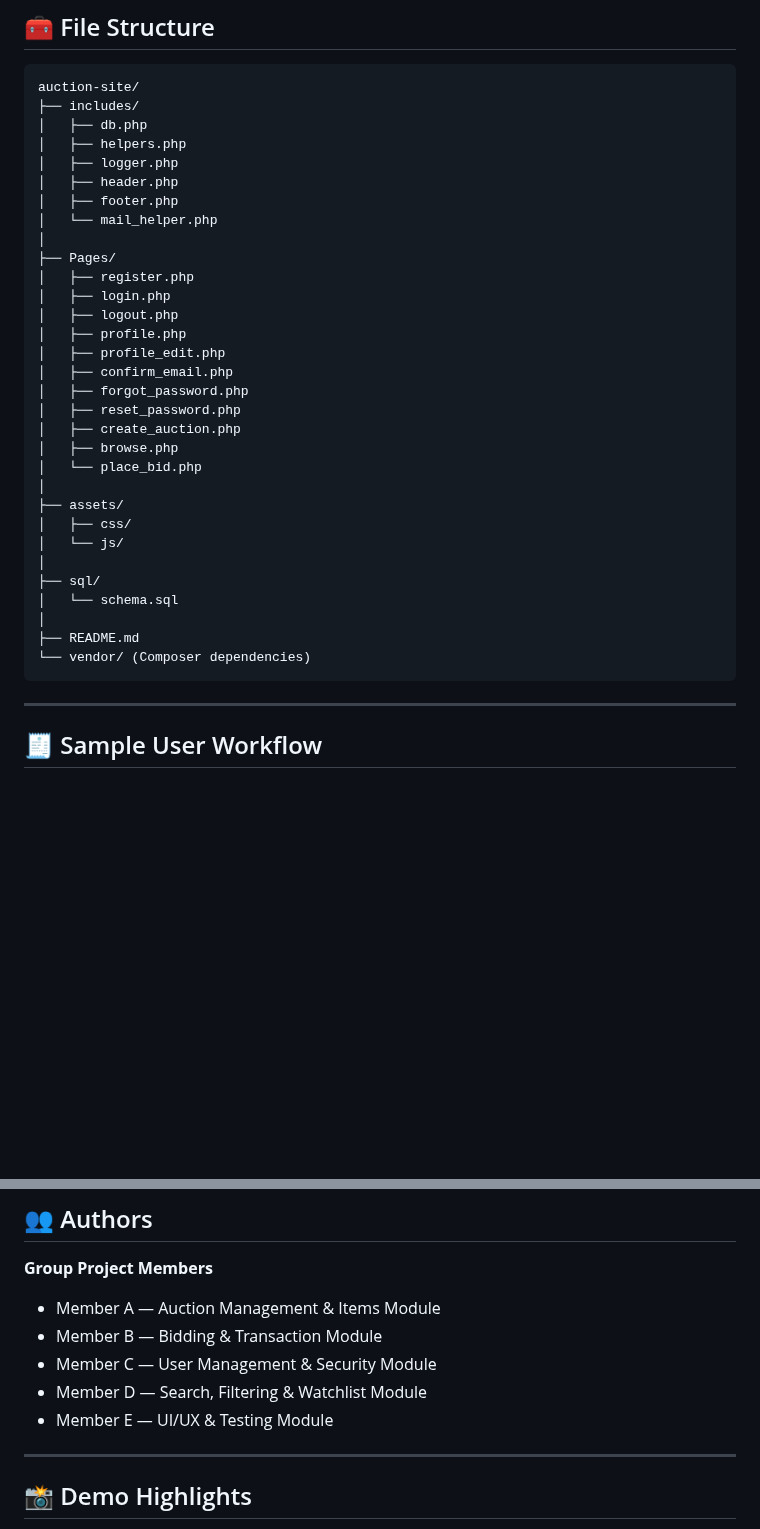
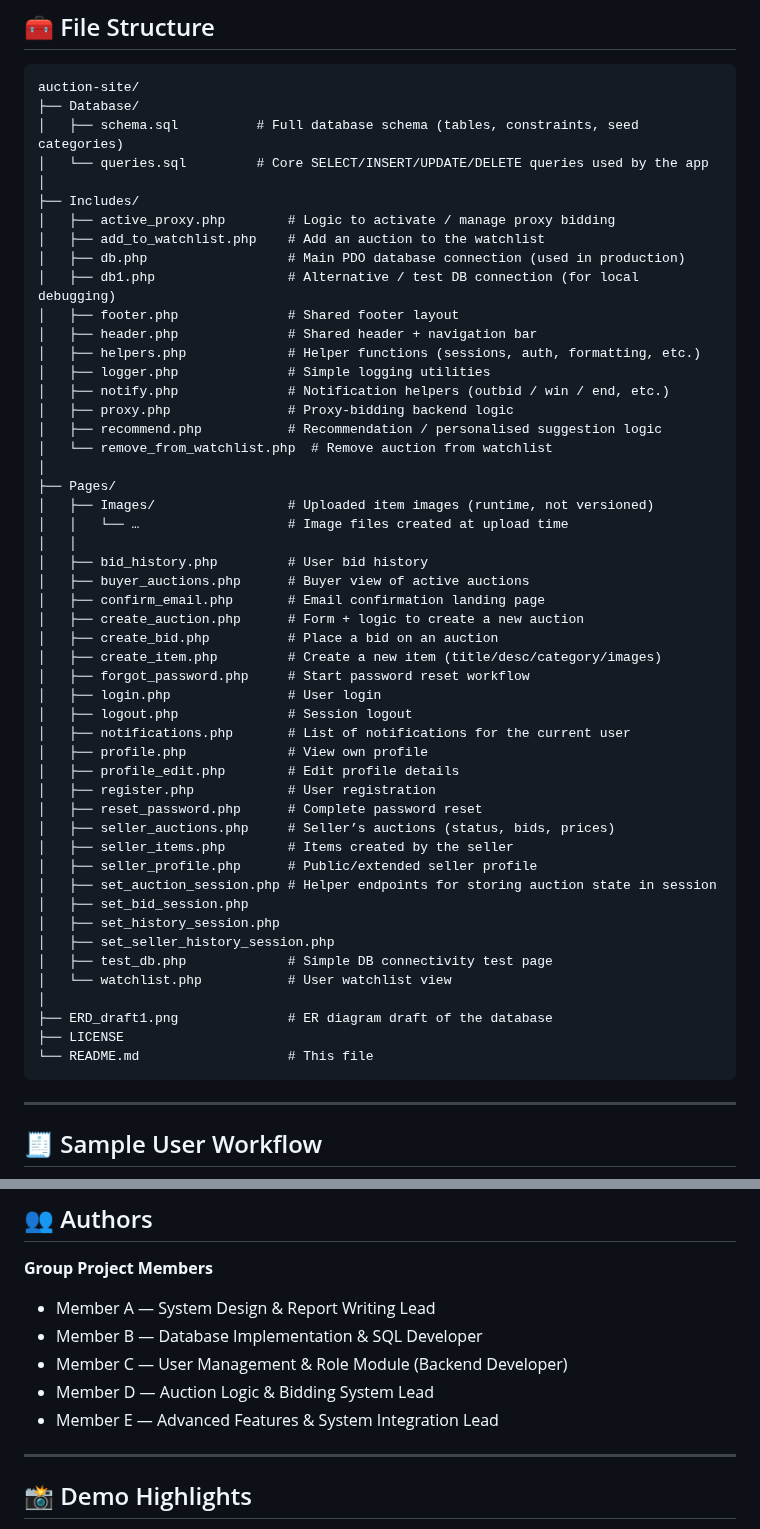
Before and after one commit to Sanjit-Jeevanand/auction-site, a Markdown page: README.md, 2 parts joined by grey strips. Rendered like a GitHub page; blank space fills up the shorter version.

````diff
--- a/README.md
+++ b/README.md
@@ -130,36 +130,55 @@ Database: `auction_db`
 
 ```
 auction-site/
-├── includes/
-│   ├── db.php
-│   ├── helpers.php
-│   ├── logger.php
-│   ├── header.php
-│   ├── footer.php
-│   └── mail_helper.php
+├── Database/
+│   ├── schema.sql          # Full database schema (tables, constraints, seed categories)
+│   └── queries.sql         # Core SELECT/INSERT/UPDATE/DELETE queries used by the app
+│
+├── Includes/
+│   ├── active_proxy.php        # Logic to activate / manage proxy bidding
+│   ├── add_to_watchlist.php    # Add an auction to the watchlist
+│   ├── db.php                  # Main PDO database connection (used in production)
+│   ├── db1.php                 # Alternative / test DB connection (for local debugging)
+│   ├── footer.php              # Shared footer layout
+│   ├── header.php              # Shared header + navigation bar
+│   ├── helpers.php             # Helper functions (sessions, auth, formatting, etc.)
+│   ├── logger.php              # Simple logging utilities
+│   ├── notify.php              # Notification helpers (outbid / win / end, etc.)
+│   ├── proxy.php               # Proxy-bidding backend logic
+│   ├── recommend.php           # Recommendation / personalised suggestion logic
+│   └── remove_from_watchlist.php  # Remove auction from watchlist
 │
 ├── Pages/
-│   ├── register.php
-│   ├── login.php
-│   ├── logout.php
-│   ├── profile.php
-│   ├── profile_edit.php
-│   ├── confirm_email.php
-│   ├── forgot_password.php
-│   ├── reset_password.php
-│   ├── create_auction.php
-│   ├── browse.php
-│   └── place_bid.php
+│   ├── Images/                 # Uploaded item images (runtime, not versioned)
+│   │   └── …                   # Image files created at upload time
+│   │
+│   ├── bid_history.php         # User bid history
+│   ├── buyer_auctions.php      # Buyer view of active auctions
+│   ├── confirm_email.php       # Email confirmation landing page
+│   ├── create_auction.php      # Form + logic to create a new auction
+│   ├── create_bid.php          # Place a bid on an auction
+│   ├── create_item.php         # Create a new item (title/desc/category/images)
+│   ├── forgot_password.php     # Start password reset workflow
+│   ├── login.php               # User login
+│   ├── logout.php              # Session logout
+│   ├── notifications.php       # List of notifications for the current user
+│   ├── profile.php             # View own profile
+│   ├── profile_edit.php        # Edit profile details
+│   ├── register.php            # User registration
+│   ├── reset_password.php      # Complete password reset
+│   ├── seller_auctions.php     # Seller’s auctions (status, bids, prices)
+│   ├── seller_items.php        # Items created by the seller
+│   ├── seller_profile.php      # Public/extended seller profile
+│   ├── set_auction_session.php # Helper endpoints for storing auction state in session
+│   ├── set_bid_session.php
+│   ├── set_history_session.php
+│   ├── set_seller_history_session.php
+│   ├── test_db.php             # Simple DB connectivity test page
+│   └── watchlist.php           # User watchlist view
 │
-├── assets/
-│   ├── css/
-│   └── js/
-│
-├── sql/
-│   └── schema.sql
-│
-├── README.md
-└── vendor/ (Composer dependencies)
+├── ERD_draft1.png              # ER diagram draft of the database
+├── LICENSE
+└── README.md                   # This file
 ```
 
 ---
@@ -193,11 +212,11 @@ auction-site/
 
 ## 👥 Authors
 **Group Project Members**
-- Member A — Auction Management & Items Module
-- Member B — Bidding & Transaction Module
-- Member C — User Management & Security Module
-- Member D — Search, Filtering & Watchlist Module
-- Member E — UI/UX & Testing Module
+- Member A — System Design & Report Writing Lead
+- Member B — Database Implementation & SQL Developer
+- Member C — User Management & Role Module (Backend Developer)
+- Member D — Auction Logic & Bidding System Lead
+- Member E — Advanced Features & System Integration Lead
 
 ---
 
````
